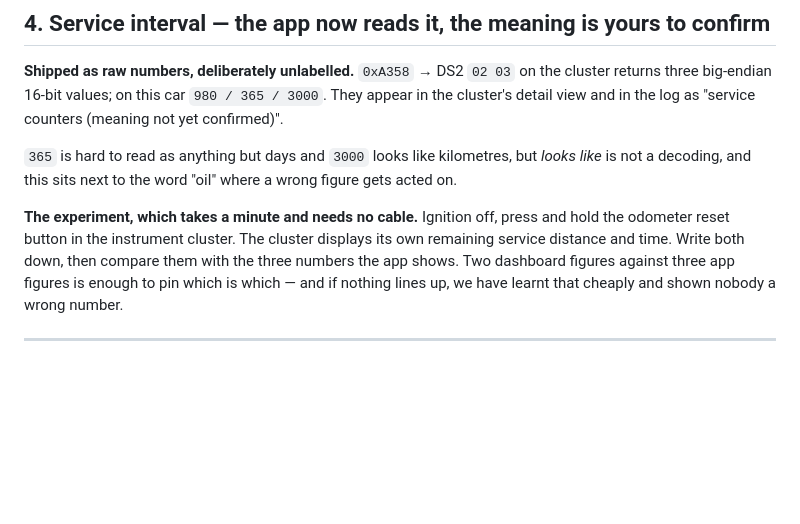
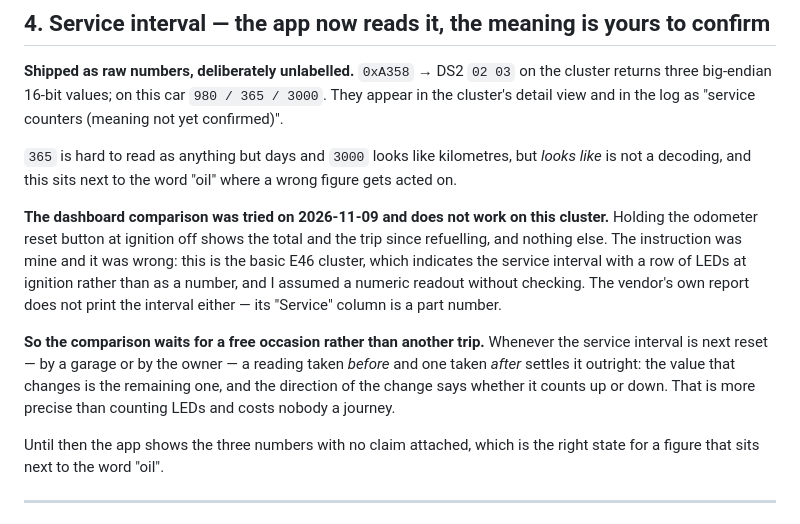
Before and after one commit to mogyiii/BMW-scanner-1.4.0-Android, a Markdown page: docs/MILESTONE-2.md, the part around the change. GitHub-like rendering; blank space fills up the shorter version.

Commit message:
docs: the service-interval comparison needs a reset, not a dashboard
Tried on 2026-11-09 and it does not work on this cluster. Holding the odometer
reset at ignition off shows the total and the trip since refuelling, nothing
else. The instruction was mine and wrong: this is the basic E46 cluster, which
shows the service interval as a row of LEDs at ignition rather than a number,
and I assumed a numeric readout without checking. The vendor report is no help
either -- its "Service" column is a part number.

The comparison now waits for a free occasion instead of another trip. Whenever
the interval is next reset, a reading before and one after settles it: the value
that changes is the remaining one, and the direction says whether it counts up
or down. More precise than counting LEDs, and it costs nobody a journey.

Until then the app shows the three numbers with no claim attached, which is the
right state for a figure sitting next to the word "oil".

Co-Authored-By: Claude Opus 5 <noreply@anthropic.com>
Claude-Session: https://claude.ai/code/session_01F4xyt4jv3qzgHqqKTJvUYr

```diff
--- a/docs/MILESTONE-2.md
+++ b/docs/MILESTONE-2.md
@@ -157,11 +157,21 @@ view and in the log as "service counters (meaning not yet confirmed)".
 `365` is hard to read as anything but days and `3000` looks like kilometres, but *looks like* is
 not a decoding, and this sits next to the word "oil" where a wrong figure gets acted on.
 
-**The experiment, which takes a minute and needs no cable.** Ignition off, press and hold the
-odometer reset button in the instrument cluster. The cluster displays its own remaining service
-distance and time. Write both down, then compare them with the three numbers the app shows. Two
-dashboard figures against three app figures is enough to pin which is which — and if nothing
-lines up, we have learnt that cheaply and shown nobody a wrong number.
+**The dashboard comparison was tried on 2026-11-09 and does not work on this cluster.** Holding
+the odometer reset button at ignition off shows the total and the trip since refuelling, and
+nothing else. The instruction was mine and it was wrong: this is the basic E46 cluster, which
+indicates the service interval with a row of LEDs at ignition rather than as a number, and I
+assumed a numeric readout without checking. The vendor's own report does not print the interval
+either — its "Service" column is a part number.
+
+**So the comparison waits for a free occasion rather than another trip.** Whenever the service
+interval is next reset — by a garage or by the owner — a reading taken *before* and one taken
+*after* settles it outright: the value that changes is the remaining one, and the direction of the
+change says whether it counts up or down. That is more precise than counting LEDs and costs
+nobody a journey.
+
+Until then the app shows the three numbers with no claim attached, which is the right state for
+a figure that sits next to the word "oil".
 
 ---
 
```
